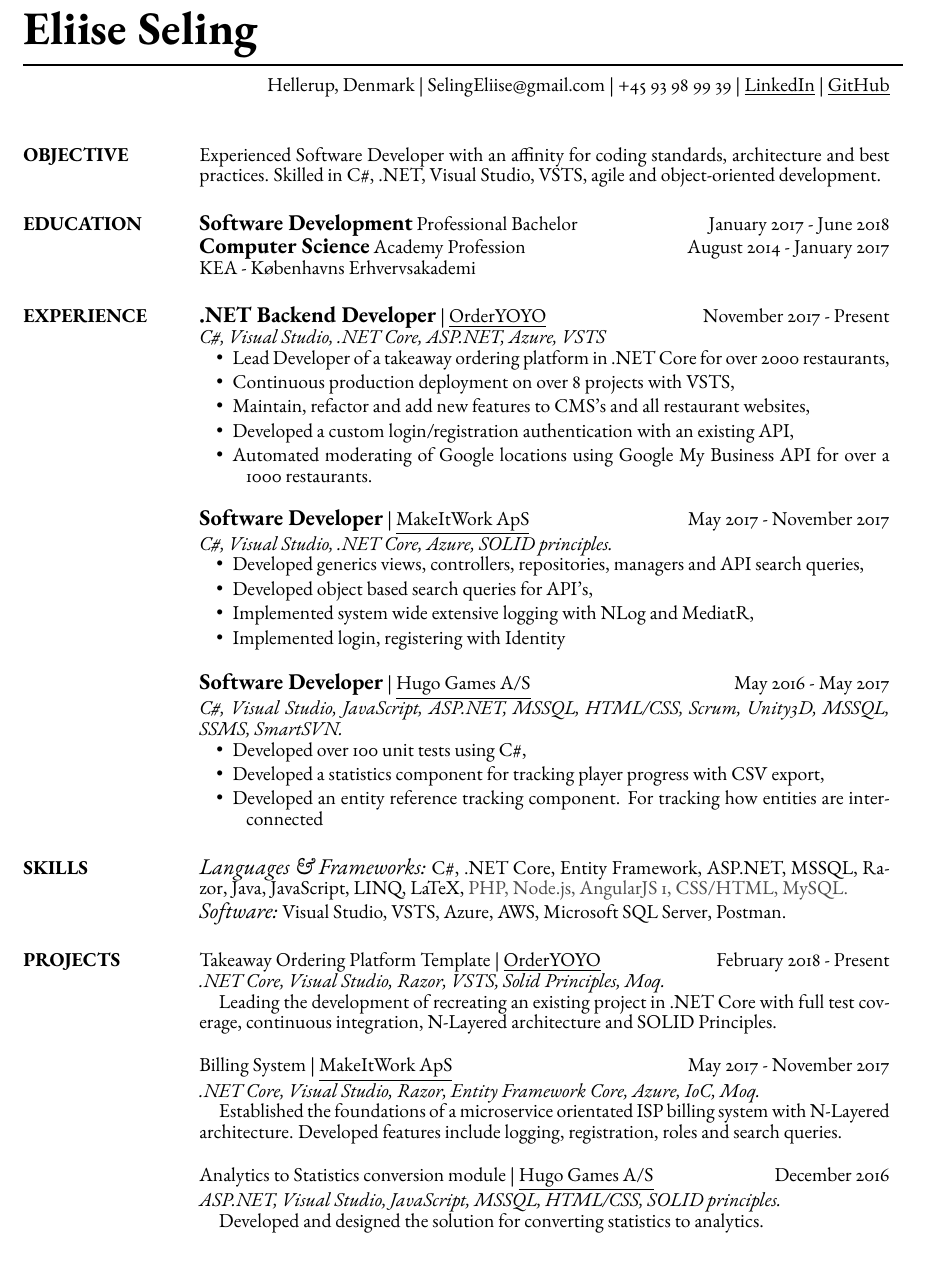
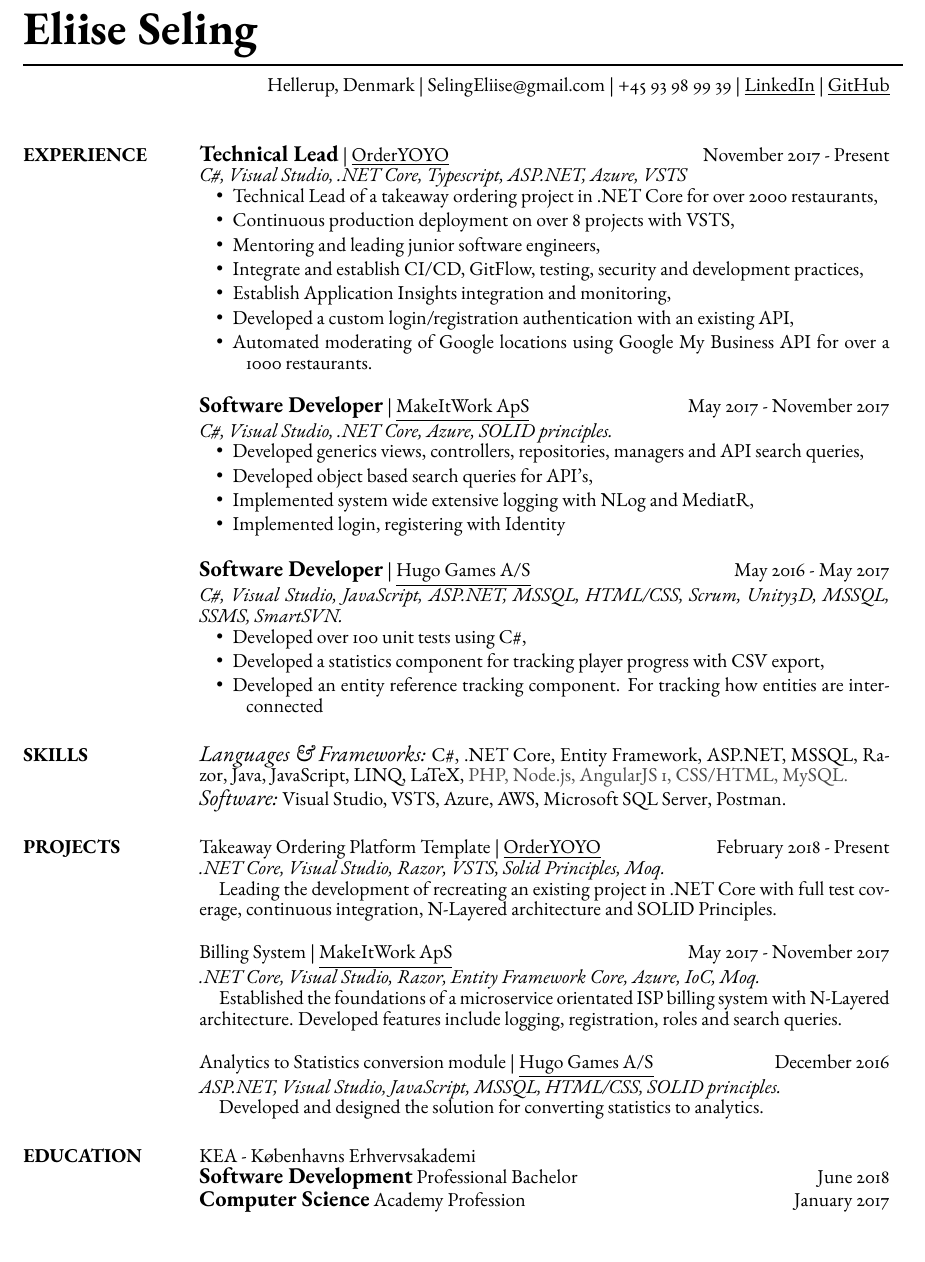
Before and after one commit to EliiseS/LatexResume, a LaTeX CV (EliiseSeling.tex): part of the page, cut so that both start at the same text. Compiled offline with pdfLaTeX.

Commit message:
Update resume after graduation

```diff
--- a/EliiseSeling.tex
+++ b/EliiseSeling.tex
@@ -58,25 +58,15 @@
 %	OBJECTIVE SECTION
 %----------------------------------------------------------------------------------------
 
- \section{OBJECTIVE}
+%  \section{OBJECTIVE}
 
-Experienced Software Developer with an affinity for coding standards,
-architecture and best practices. Skilled in C\#, .NET, Visual Studio, VSTS, agile and object-oriented development.
+% Experienced Software Developer with an affinity for coding standards,
+% architecture and best practices. Skilled in C\#, .NET, Visual Studio, VSTS, agile and object-oriented development.
 
 %NodeJS, RESTful APIs, MongoDB, user and software testing.
 %C\#, ASP.NET, Visual Studio, agile and object-oriented development.
 
-%----------------------------------------------------------------------------------------
-%	EDUCATION SECTION
-%----------------------------------------------------------------------------------------
-\section{EDUCATION}
 
-{\emphasize Software Development}  Professional Bachelor   \hfill  January 2017 - June 2018\\
-{\emphasize Computer Science}  Academy Profession  \hfill  August 2014 - January 2017 \\
-KEA - Københavns Erhvervsakademi
-%\\\\
-%{\sl Vocational secondary education,} Computers and Networks \hfill  September 2010 - February 2014
-%\\Vocational Center of Pärnu County, Estonia
 
 %----------------------------------------------------------------------------------------
 %	PROFESSIONAL EXPERIENCE SECTION
@@ -84,12 +74,14 @@ KEA - Københavns Erhvervsakademi
 
 \section{EXPERIENCE}
 
-{\emphasize .NET Backend Developer} | \href{https://orderyoyo.com/}{\underline{OrderYOYO}}    \hfill November 2017 - Present  \\
-{\it C\#, Visual Studio, .NET Core, ASP.NET, Azure, VSTS} %\vspace{3pt} %Custom line space
+{\emphasize Technical Lead} | \href{https://orderyoyo.com/}{\underline{OrderYOYO}}    \hfill November 2017 - Present  \\
+{\it C\#, Visual Studio, .NET Core, Typescript, ASP.NET, Azure, VSTS} %\vspace{3pt} %Custom line space
 \begin{itemize} \setlength{\itemindent}{-0.1in}\itemsep 0pt % Reduce space between items
-\item Lead Developer of a takeaway ordering platform in .NET Core for over 2000 restaurants,
+\item Technical Lead of a takeaway ordering project in .NET Core for over 2000 restaurants,
 \item Continuous production deployment on over 8 projects with VSTS,
-\item Maintain, refactor and add new features to CMS's and all restaurant websites,
+\item Mentoring and leading junior software engineers,
+\item Integrate and establish  CI/CD, GitFlow, testing, security and development practices,
+\item Establish Application Insights integration and monitoring,
 \item Developed a custom login/registration authentication with an existing API,
 \item Automated moderating of Google locations using Google My Business API for over a 1000 restaurants.
 \end{itemize}
@@ -179,6 +171,20 @@ Analytics to Statistics conversion module | \href{https://hugogames.com/}{\under
 %\end{description}
 
 %----------------------------------------------------------------------------------------
+%	EDUCATION SECTION
+%----------------------------------------------------------------------------------------
+\section{EDUCATION}
+
+KEA - Københavns Erhvervsakademi 	\\
+{\emphasize Software Development}  Professional Bachelor   \hfill  June 2018\\
+{\emphasize Computer Science}  Academy Profession  \hfill  January 2017 \\
+
+%\\\\
+%{\sl Vocational secondary education,} Computers and Networks \hfill  September 2010 - February 2014
+%\\Vocational Center of Pärnu County, Estonia
+
+
+%----------------------------------------------------------------------------------------
 %	SERVICE EXPERIENCE SECTION
 %----------------------------------------------------------------------------------------
 %\section{SERVICE EXPERIENCE}
```
Also changed, not shown: EliiseSeling.pdf, 7 other files.
